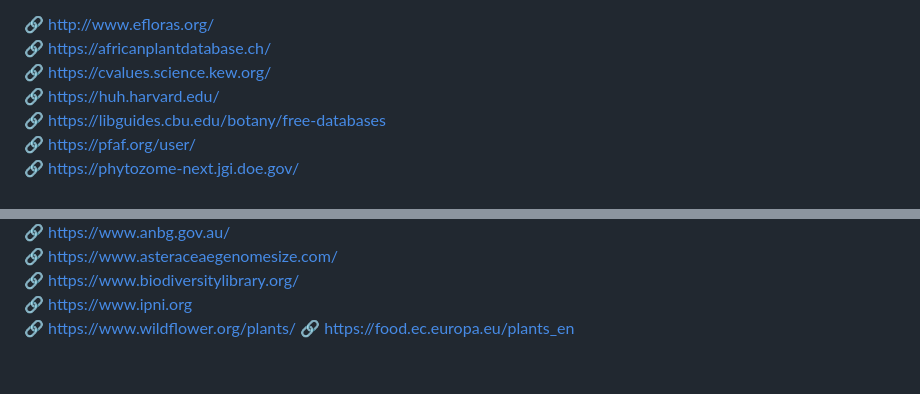
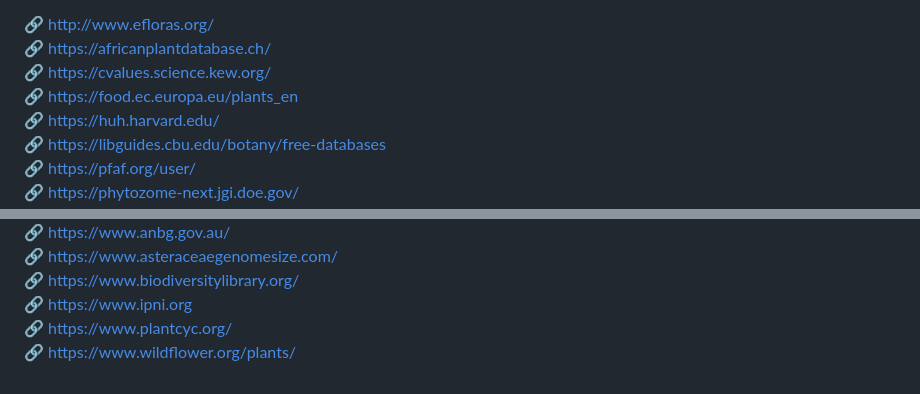
Before and after one commit to iamlauriano/BamburralViz, a Markdown page: README.md, 2 parts joined by grey strips. Drawn GitHub-style.

Commit message:
new links

```diff
--- a/README.md
+++ b/README.md
@@ -63,6 +63,7 @@ plant library link:
 :link: http://www.efloras.org/
 :link: https://africanplantdatabase.ch/
 :link: https://cvalues.science.kew.org/
+:link: https://food.ec.europa.eu/plants_en
 :link: https://huh.harvard.edu/
 :link: https://libguides.cbu.edu/botany/free-databases
 :link: https://pfaf.org/user/
@@ -79,5 +80,5 @@ plant library link:
 :link: https://www.asteraceaegenomesize.com/
 :link: https://www.biodiversitylibrary.org/
 :link: https://www.ipni.org
+:link: https://www.plantcyc.org/
 :link: https://www.wildflower.org/plants/
-:link: https://food.ec.europa.eu/plants_en
```
